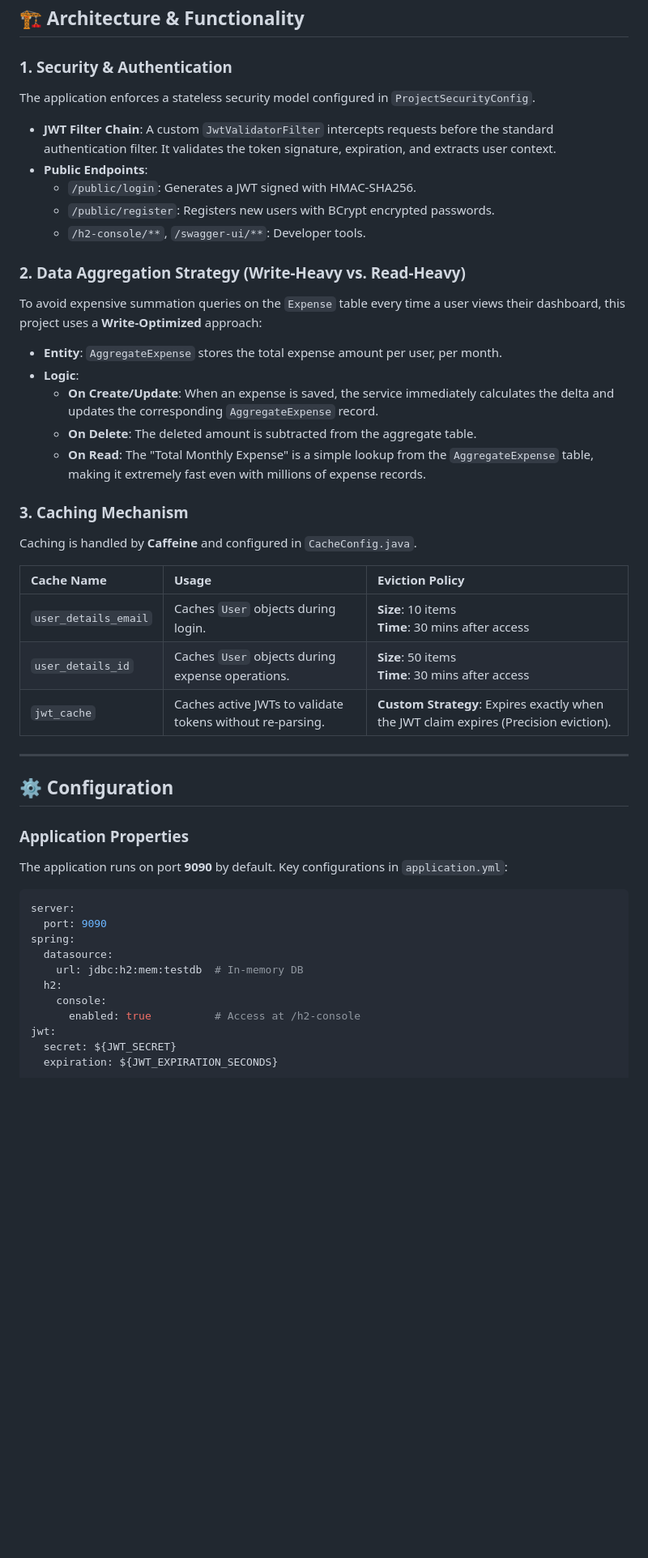
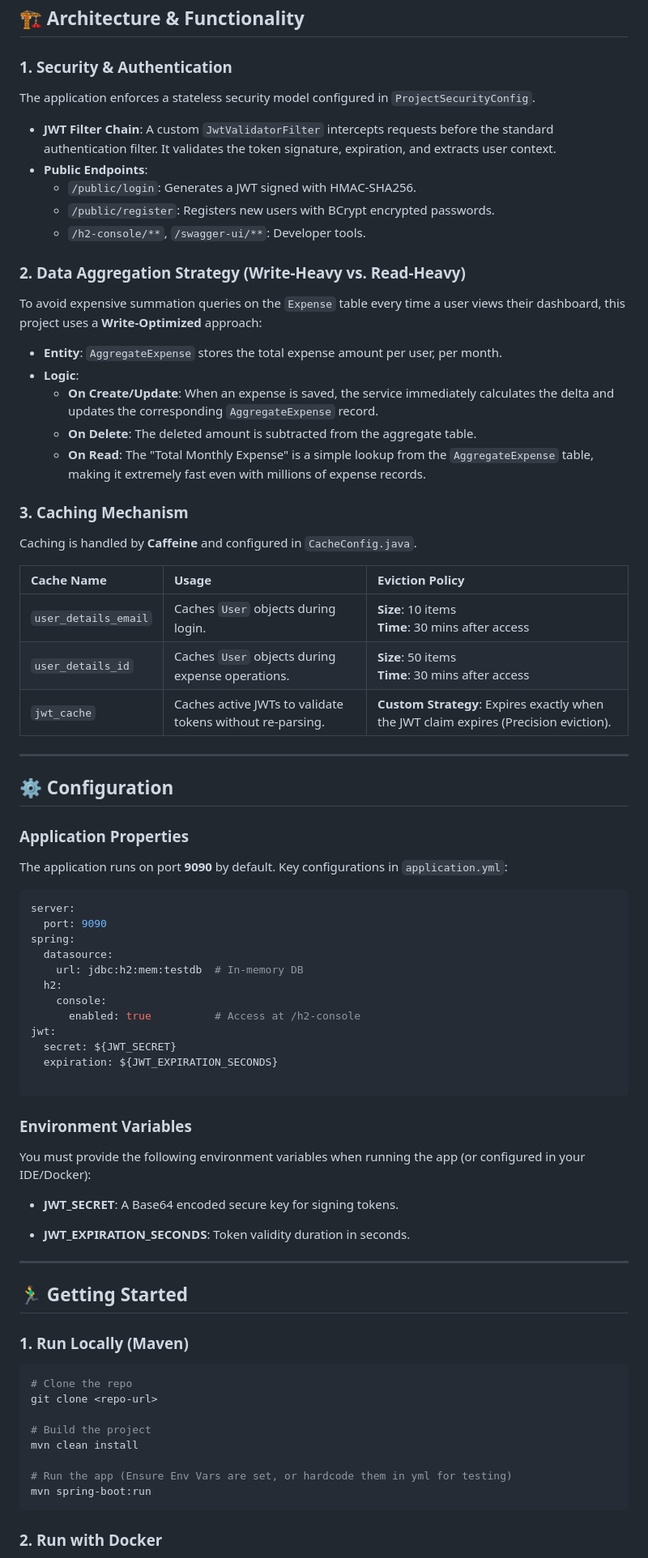
Before and after one commit to Arghya-924/expense-tracker-backend, a Markdown page: README.md, the part around one of its changes. Shown at 81% size. Drawn GitHub-style; blank space fills up the shorter version.

````diff
--- a/README.md
+++ b/README.md
@@ -29,37 +33,45 @@ A high-performance, modular RESTful API built with **Spring Boot 4** and **Java
 ## 🏗️ Architecture & Functionality
 
 ### 1. Security & Authentication
+
 The application enforces a stateless security model configured in `ProjectSecurityConfig`.
 
-* **JWT Filter Chain**: A custom `JwtValidatorFilter` intercepts requests before the standard authentication filter. It validates the token signature, expiration, and extracts user context.
+* **JWT Filter Chain**: A custom `JwtValidatorFilter` intercepts requests before the standard authentication filter. It
+  validates the token signature, expiration, and extracts user context.
 * **Public Endpoints**:
     * `/public/login`: Generates a JWT signed with HMAC-SHA256.
     * `/public/register`: Registers new users with BCrypt encrypted passwords.
     * `/h2-console/**`, `/swagger-ui/**`: Developer tools.
 
 ### 2. Data Aggregation Strategy (Write-Heavy vs. Read-Heavy)
-To avoid expensive summation queries on the `Expense` table every time a user views their dashboard, this project uses a **Write-Optimized** approach:
+
+To avoid expensive summation queries on the `Expense` table every time a user views their dashboard, this project uses a
+**Write-Optimized** approach:
 
 * **Entity**: `AggregateExpense` stores the total expense amount per user, per month.
 * **Logic**:
-    * **On Create/Update**: When an expense is saved, the service immediately calculates the delta and updates the corresponding `AggregateExpense` record.
+    * **On Create/Update**: When an expense is saved, the service immediately calculates the delta and updates the
+      corresponding `AggregateExpense` record.
     * **On Delete**: The deleted amount is subtracted from the aggregate table.
-    * **On Read**: The "Total Monthly Expense" is a simple lookup from the `AggregateExpense` table, making it extremely fast even with millions of expense records.
+    * **On Read**: The "Total Monthly Expense" is a simple lookup from the `AggregateExpense` table, making it extremely
+      fast even with millions of expense records.
 
 ### 3. Caching Mechanism
+
 Caching is handled by **Caffeine** and configured in `CacheConfig.java`.
 
-| Cache Name | Usage | Eviction Policy |
-| :--- | :--- | :--- |
-| `user_details_email` | Caches `User` objects during login. | **Size**: 10 items<br>**Time**: 30 mins after access |
-| `user_details_id` | Caches `User` objects during expense operations. | **Size**: 50 items<br>**Time**: 30 mins after access |
-| `jwt_cache` | Caches active JWTs to validate tokens without re-parsing. | **Custom Strategy**: Expires exactly when the JWT claim expires (Precision eviction). |
+| Cache Name           | Usage                                                     | Eviction Policy                                                                       |
+|:---------------------|:----------------------------------------------------------|:--------------------------------------------------------------------------------------|
+| `user_details_email` | Caches `User` objects during login.                       | **Size**: 10 items<br>**Time**: 30 mins after access                                  |
+| `user_details_id`    | Caches `User` objects during expense operations.          | **Size**: 50 items<br>**Time**: 30 mins after access                                  |
+| `jwt_cache`          | Caches active JWTs to validate tokens without re-parsing. | **Custom Strategy**: Expires exactly when the JWT claim expires (Precision eviction). |
 
 ---
 
 ## ⚙️ Configuration
 
 ### Application Properties
+
 The application runs on port **9090** by default. Key configurations in `application.yml`:
 
 ```yaml
@@ -74,3 +86,32 @@ spring:
 jwt:
   secret: ${JWT_SECRET}
   expiration: ${JWT_EXPIRATION_SECONDS}
+
+```
+
+### Environment Variables
+
+You must provide the following environment variables when running the app (or configured in your IDE/Docker):
+
+* **JWT_SECRET**: A Base64 encoded secure key for signing tokens.
+
+* **JWT_EXPIRATION_SECONDS**: Token validity duration in seconds.
+
+---
+
+## 🏃‍♂️ Getting Started
+
+### 1. Run Locally (Maven)
+
+```bash
+# Clone the repo
+git clone <repo-url>
+
+# Build the project
+mvn clean install
+
+# Run the app (Ensure Env Vars are set, or hardcode them in yml for testing)
+mvn spring-boot:run
+```
+### 2. Run with Docker
+
````
Also changed, not shown: other parts of README.md (+55 -3 lines).
